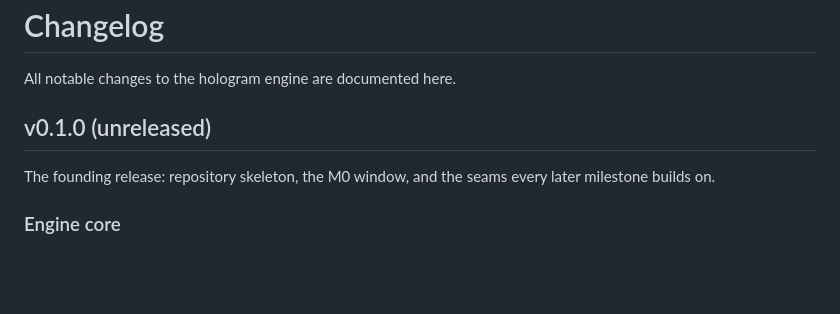
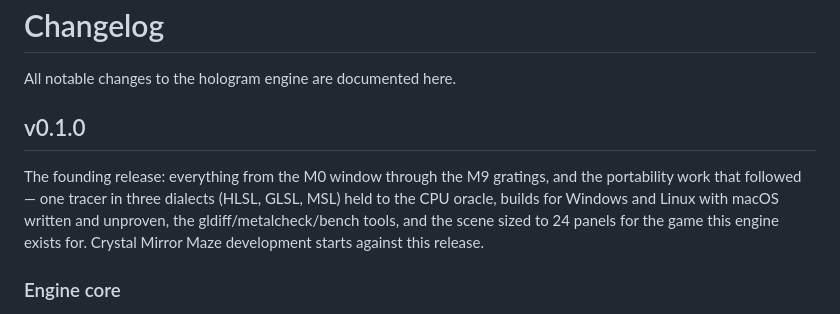
Before and after one commit to magmacrunch-media/hologram, a Markdown page: CHANGELOG.md, the part around the change. Rendered like a GitHub page; blank space fills up the shorter version.

Commit message:
hologram v0.1.0

```diff
--- a/CHANGELOG.md
+++ b/CHANGELOG.md
@@ -2,10 +2,14 @@
 
 All notable changes to the hologram engine are documented here.
 
-## v0.1.0 (unreleased)
+## v0.1.0
 
-The founding release: repository skeleton, the M0 window, and the seams every
-later milestone builds on.
+The founding release: everything from the M0 window through the M9 gratings,
+and the portability work that followed — one tracer in three dialects (HLSL,
+GLSL, MSL) held to the CPU oracle, builds for Windows and Linux with macOS
+written and unproven, the gldiff/metalcheck/bench tools, and the scene sized
+to 24 panels for the game this engine exists for. Crystal Mirror Maze
+development starts against this release.
 
 ### Engine core
 
```
